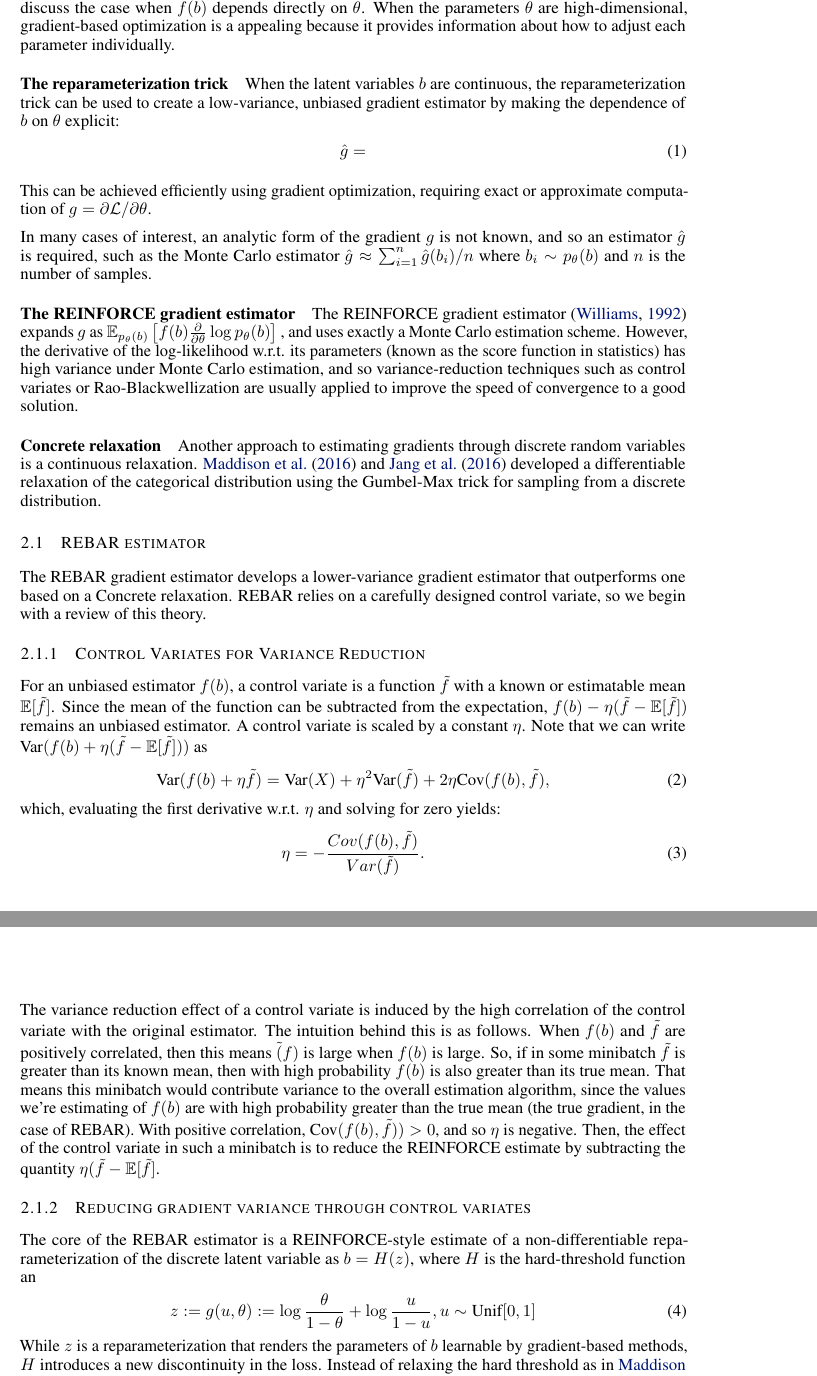
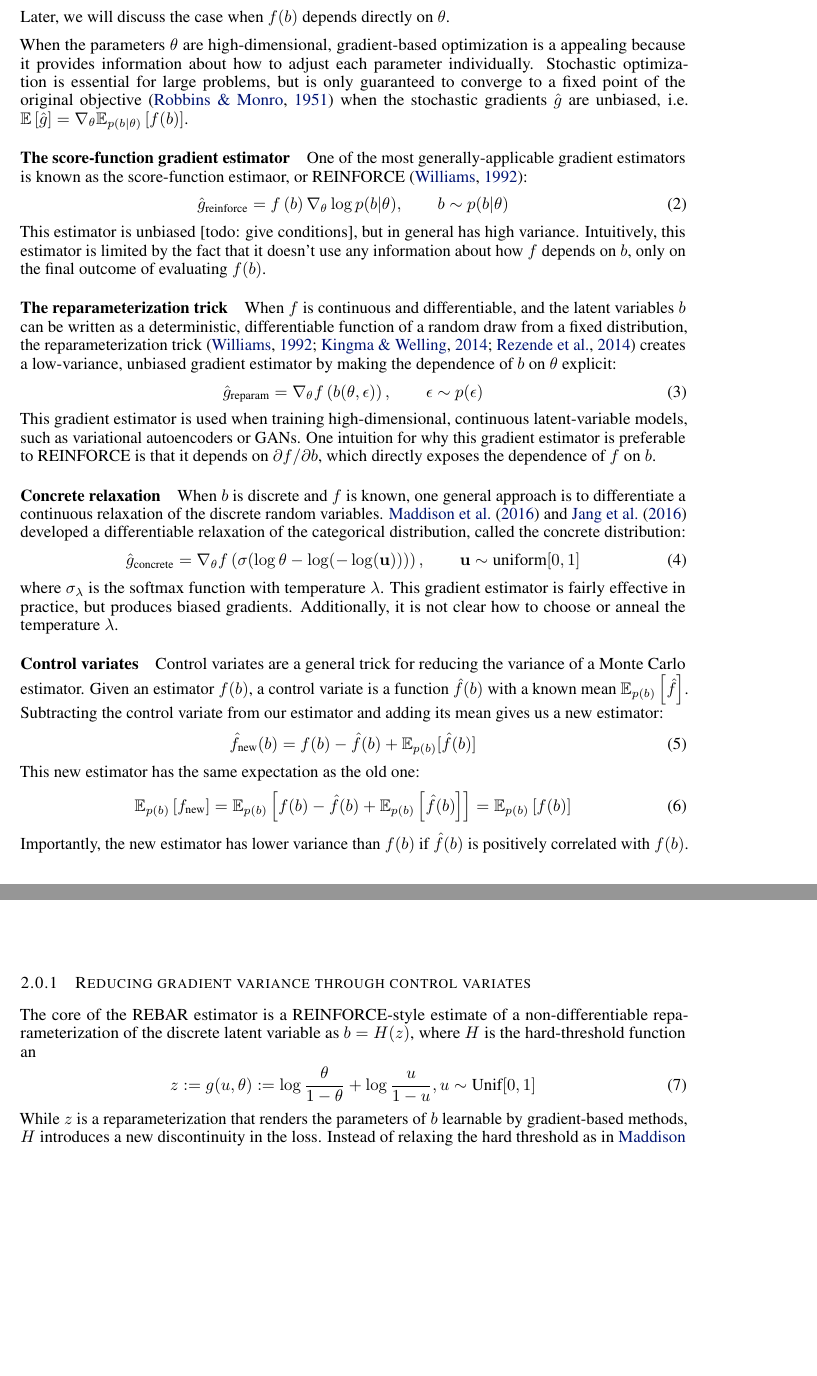
Before and after one commit to duvenaud/relax, a LaTeX paper (paper/generalized_rebar.tex): two parts of pages 2 and 3 of 8, joined at a grey line, cut so that both start at the same text, the shorter picture padded with empty space. Compiled offline with pdfLaTeX.

Commit message:
Took a pass over background section.

```diff
--- a/paper/generalized_rebar.tex
+++ b/paper/generalized_rebar.tex
@@ -19,13 +19,16 @@
 
 \newcommand{\vtheta}{\mathbf{\theta}}
 \newcommand{\relaxed}{r}
+\newcommand{\controlf}{\hat f}  % Control variate for functions
+\newcommand{\controlg}{\hat g}  % Control variate for gradients
 \newcommand{\discreteDist}{p_{\theta}(b)}
 \newcommand{\loss}{f(b)}
 \newcommand{\lossGrad}{\loss{} \frac{\partial}{\partial \theta }\log \discreteDist{}}
 \newcommand{\mcGrad}{\hat{g}}
-\newcommand{\expectedLoss}{\mathbb{E}_{\discreteDist{}}\left[ \loss{} \right]}
-\newcommand{\expectedLossLogTrick}{\mathbb{E}_{\discreteDist{}} \left[ \lossGrad{} \right]}
-\newcommand{\var}{\text{Var}}
+\newcommand{\expectedLoss}{\mathbb{E}_{\discreteDist{}} \! \left[ \, \loss{} \right]}
+\newcommand{\expectedLossLogTrick}{\mathbb{E}_{\discreteDist{}} \! \left[ \, \lossGrad{} \right]}
+\newcommand{\var}{\mathbb{V}}
+\newcommand{\vu}{\mathbf{u}}
 
 
 
@@ -116,65 +112,66 @@ It also comes up in fitting latent-variable models, when we wish to maximize the
+Later, we will discuss the case when $\loss{}$ depends directly on $\theta$.
 
-In this paper, we'll consider the general problem of optimizing $\mathcal{L}(\theta)=\expectedLoss{}$.
-Later, we will discuss the case when $\loss{}$ depends directly on $\theta$.
 When the parameters $\theta$ are high-dimensional, gradient-based optimization is a appealing because it provides information about how to adjust each parameter individually.
+Stochastic optimization is essential for large problems, but is only guaranteed to converge to a fixed point of the original objective~\citep{robbins1951stochastic} when the stochastic gradients $\hat g$ are unbiased, i.e. ${\mathbb{E} \left[ \hat g \right] = \nabla_\theta \mathbb{E}_{p(b|\theta)} \left[ f(b) \right]}$.
+
+\paragraph{The score-function gradient estimator}
+One of the most generally-applicable gradient estimators is known as the score-function estimaor, or REINFORCE~\citep{williams1992simple}:
+%
+\begin{align}
+\hat g_\textnormal{reinforce} =  f \left( b \right) \nabla_\theta \log p(b | \theta), \qquad b \sim p(b | \theta)
+\end{align}
+%
+This estimator is unbiased [todo: give conditions], but in general has high variance.
+Intuitively, this estimator is limited by the fact that it doesn't use any information about how $f$ depends on $b$, only on the final outcome of evaluating $f(b)$.
 
 \paragraph{The reparameterization trick}
-When the latent variables $b$ are continuous, the reparameterization trick can be used to create a low-variance, unbiased gradient estimator by making the dependence of $b$ on $\theta$ explicit:
+When $f$ is continuous and differentiable, and the latent variables $b$ can be written as a deterministic, differentiable function of a random draw from a fixed distribution, the reparameterization trick \citep{williams1992simple, kingma2013autoencoding, rezende2014stochastic} creates a low-variance, unbiased gradient estimator by making the dependence of $b$ on $\theta$ explicit:
+%
 \begin{align}
-\hat g =
+%\hat g_\textnormal{reparam} = \frac{\partial f \left( b(\theta, \epsilon) \right)}{\partial \theta}, \qquad \epsilon \sim p(\epsilon)
+\hat g_\textnormal{reparam} = \nabla_\theta f \left( b(\theta, \epsilon) \right), \qquad \epsilon \sim p(\epsilon)
 \end{align}
-
-This can be achieved efficiently using gradient optimization, requiring exact or approximate computation of $g=\partial\mathcal{L} / {\partial \theta}$.
-
-In many cases of interest, an analytic form of the gradient $g$ is not known, and so an estimator $\mcGrad{}$ is required, such as the Monte Carlo estimator $\mcGrad{}\approx \sum_{i=1}^n\hat{g}(b_i) / n$ where $b_i\sim \discreteDist{}$ and $n$ is the number of samples.
-
-
-\paragraph{The REINFORCE gradient estimator}
-% REINFORCE: baseline, doesn't work well without variance reduction
-The REINFORCE gradient estimator~\citep{williams1992simple} expands $g$ as $\expectedLossLogTrick{}$, and uses exactly a Monte Carlo estimation scheme.
-However, the derivative of the log-likelihood w.r.t. its parameters (known as the score function in statistics) has high variance under Monte Carlo estimation, and so variance-reduction techniques such as control variates or Rao-Blackwellization are usually applied to improve the speed of convergence to a good solution.
+%
+This gradient estimator is used when training high-dimensional, continuous latent-variable models, such as variational autoencoders or GANs.
+One intuition for why this gradient estimator is preferable to REINFORCE is that it depends on $\partial f / \partial b$, which directly exposes the dependence of $f$ on $b$.
 
 \paragraph{Concrete relaxation}
-Another approach to estimating gradients through discrete random variables is a continuous relaxation.
-\cite{maddison2016concrete} and \cite{jang2016categorical} developed a differentiable relaxation of the categorical distribution using the Gumbel-Max trick for sampling from a discrete distribution.
-
-%The reparameterization is intuitive to understand when considering each point in discrete distribution as one-hot vector.
-%Since we want the gradient to be defined at all points, we can extend the distribution over one-hot vectors to allow it to take values in its convex hull, so that the support is maintained of the discrete points in the support of the distribution.
-%The convex hull is the d-1 dimensional probability simplex in $\mathbb{R}^k$, where $k$ is the dimension of the discrete distribution.
+When $b$ is discrete and $f$ is known, one general approach is to differentiate a continuous relaxation of the discrete random variables.
+\cite{maddison2016concrete} and \cite{jang2016categorical} developed a differentiable relaxation of the categorical distribution, called the concrete distribution:
+%
+\begin{align}
+\hat g_\textnormal{concrete} = \nabla_\theta f \left( \sigma( \log \theta - \log(-\log(\vu))) \right), \qquad \vu \sim \textnormal{uniform}[0, 1]
+\end{align}
+%
+where $\sigma_\lambda$ is the softmax function with temperature $\lambda$.
+This gradient estimator is fairly effective in practice, but produces biased gradients.
+Additionally, it is not clear how to choose or anneal the temperature $\lambda$.
 
 
 
-
-\subsection{REBAR estimator}
-% REBAR: unbiased estimator that combines REINFORCE with CONCRETE.
-
+%\subsection{REBAR estimator}
 %the recently-developed REBAR method \citep{tucker2017rebar} reduces the variance of the REINFORCE gradient estimator by adding a control variate based on the concrete relaxation \citep{maddison2016concrete, jang2016categorical}.
 
-The REBAR gradient estimator develops a lower-variance gradient estimator that outperforms one based on a Concrete relaxation.
-REBAR relies on a carefully designed control variate, so we begin with a review of this theory.
+\paragraph{Control variates}
+Control variates are a general trick for reducing the variance of a Monte Carlo estimator.
+Given an estimator $f(b)$, a control variate is a function $\controlf(b)$ with a known mean $\mathbb{E}_{p(b)} \left[ \controlf \right]$.
+Subtracting the control variate from our estimator and adding its mean gives us a new estimator:
+%
+\begin{align}
+\hat f_\textnormal{new}(b) = f(b) - \controlf(b) + \mathbb{E}_{p(b)}[\controlf(b)]
+\end{align}
+%
+This new estimator has the same expectation as the old one:
+%
+\begin{align}
+\mathbb{E}_{p(b)}\left[ f_\textnormal{new} \right]
+= \mathbb{E}_{p(b)}\left[f(b) - \controlf(b) + \mathbb{E}_{p(b)} \left[ \controlf(b) \right] \right]
+%= \mathbb{E}_{p(b)}\left[f(b) \right] - \mathbb{E}_{p(b)} \left[ \controlf(b) \right] + \mathbb{E}_{p(b)} \left[ \controlf(b) \right]
+= \mathbb{E}_{p(b)}\left[ f(b) \right]
+\end{align}
+%
+Importantly, the new estimator has lower variance than $f(b)$ if $\controlf(b)$ is positively correlated with $f(b)$.
 
-\subsubsection{Control Variates for Variance Reduction}
-For an unbiased estimator $f(b)$, a control variate is a function $\tilde{f}$ with a known or estimatable mean $\mathbb{E}[\tilde{f}]$. Since the mean of the function can be subtracted from the expectation, $f(b) - \eta (\tilde{f}-\mathbb{E}[\tilde{f}])$ remains an unbiased estimator.
-A control variate is scaled by a constant $\eta$.
-Note that we can write $\text{Var}(f(b)+\eta(\tilde{f}-\mathbb{E}[\tilde{f}]))$ as
-\begin{align}
-    \text{Var}(f(b)+\eta \tilde{f}) = \text{Var}(X) + \eta^2\var(\tilde{f}) + 2 \eta \text{Cov}(f(b),\tilde{f}),
-\end{align}
-which, evaluating the first derivative w.r.t. $\eta$ and solving for zero yields:
-\begin{align}
-    \eta = -\frac{Cov(f(b), \tilde{f})}{Var(\tilde{f})}.
-\end{align}
-The variance reduction effect of a control variate is induced by the high correlation of the control variate with the original estimator.
-The intuition behind this is as follows.
-When $f(b)$ and $\tilde{f}$ are positively correlated, then this means $\tilde(f)$ is large when $f(b)$ is large.
-So, if in some minibatch $\tilde{f}$ is greater than its known mean, then with high probability $f(b)$ is also greater than its true mean.
-That means this minibatch would contribute variance to the overall estimation algorithm, since the values we're estimating of $f(b)$ are with high probability greater than the true mean (the true gradient, in the case of REBAR).
-With positive correlation, $\text{Cov}(f(b), \tilde{f})) > 0$, and so $\eta$ is negative.
-Then, the effect of the control variate in such a minibatch is to reduce the REINFORCE estimate by subtracting the quantity $\eta(\tilde{f} - \mathbb{E}[\tilde{f}]$.
-
-%Hence, a suitably scaled control variate with high correlation to the original estimator dampens or amplifies the value of the overall estimator towards the true mean per minibatch.
-%The same explanation applies to the case where the correlation is negative by swapping the terms "lesser" for "greater" and "reducing" by "increasing".
-%This is why high correlation of $f(b)$ with $\tilde{f}$ is desirable: it renders the control variate effective in drawing down the effect of high variability in a stochastic estimator by a magnitude commensurate with the difference of a highly correlated function and its known mean.
 
 \subsubsection{Reducing gradient variance through control variates}
 The core of the REBAR estimator is a REINFORCE-style estimate of a non-differentiable reparameterization of the discrete latent variable as $b=H(z)$, where $H$ is the hard-threshold function an
```
Also changed, not shown: paper/bibliography.bib (+8 -11 lines), paper/generalized_rebar.pdf, paper/generalized_rebar.tex (25 more changed lines).
